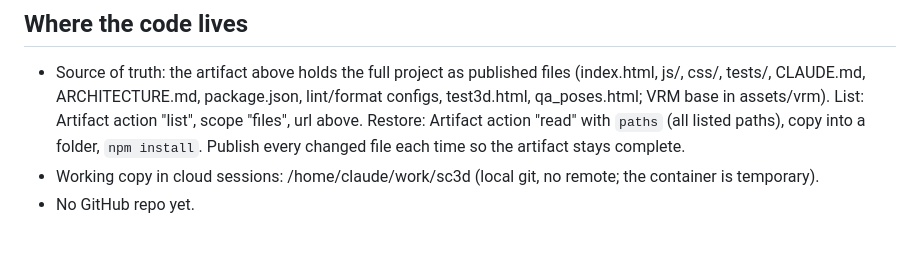
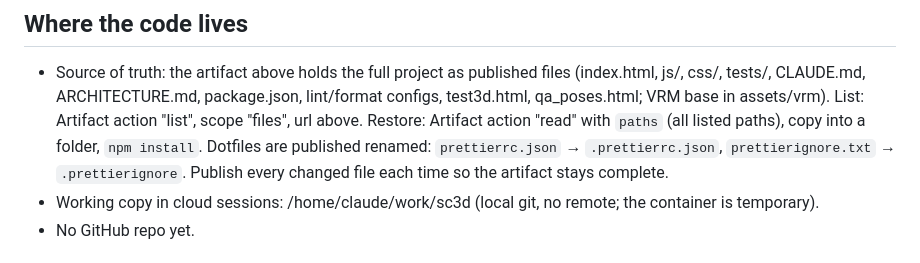
Before and after one commit to glairlyyy/spiker, a Markdown page: CLAUDE.md, the part around the change. Drawn GitHub-style.

Commit message:
CLAUDE.md: dotfile names in the artifact
Co-Authored-By: Claude Opus 5.5 <noreply@anthropic.com>
Claude-Session: https://claude.ai/code/session_01Kb2LkrHGCsGFHfzyJPVtLM

```diff
--- a/CLAUDE.md
+++ b/CLAUDE.md
@@ -8,7 +8,8 @@ Published as a claude.ai artifact: https://claude.ai/artifact/4xfGDd92rAanHyThVx
 - Source of truth: the artifact above holds the full project as published files (index.html, js/, css/, tests/,
   CLAUDE.md, ARCHITECTURE.md, package.json, lint/format configs, test3d.html, qa_poses.html; VRM base in assets/vrm).
   List: Artifact action "list", scope "files", url above. Restore: Artifact action "read" with `paths` (all listed
-  paths), copy into a folder, `npm install`. Publish every changed file each time so the artifact stays complete.
+  paths), copy into a folder, `npm install`. Dotfiles are published renamed: `prettierrc.json` → `.prettierrc.json`,
+  `prettierignore.txt` → `.prettierignore`. Publish every changed file each time so the artifact stays complete.
 - Working copy in cloud sessions: /home/claude/work/sc3d (local git, no remote; the container is temporary).
 - No GitHub repo yet.
 
```
